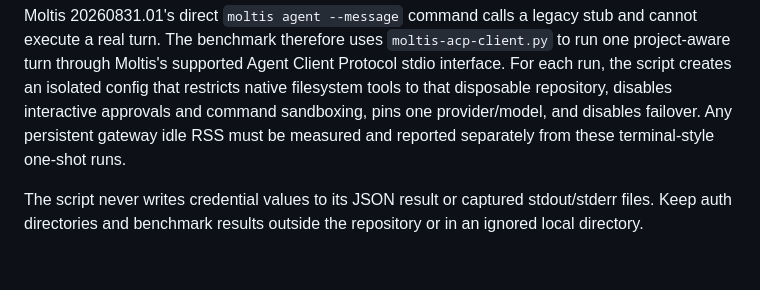
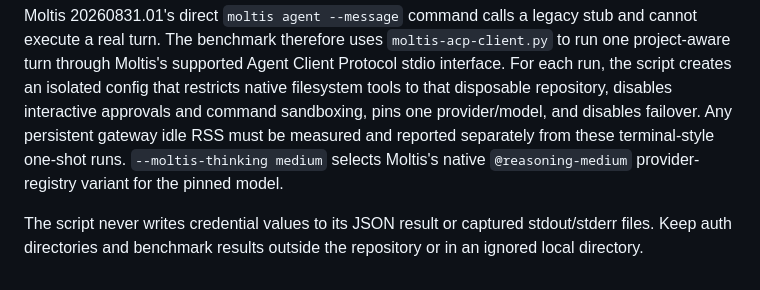
Before and after one commit to theontho/ai-node-management, a Markdown page: orca-node/README.md, the part around the change. Drawn GitHub-style.

```diff
--- a/orca-node/README.md
+++ b/orca-node/README.md
@@ -217,6 +217,8 @@ isolated config that restricts native filesystem tools to that disposable
 repository, disables interactive approvals and command sandboxing, pins one
 provider/model, and disables failover. Any persistent gateway idle RSS must be
 measured and reported separately from these terminal-style one-shot runs.
+`--moltis-thinking medium` selects Moltis's native
+`@reasoning-medium` provider-registry variant for the pinned model.
 
 The script never writes credential values to its JSON result or captured
 stdout/stderr files. Keep auth directories and benchmark results outside the
```
Also changed, not shown: TODO.md (+2 -2 lines).
